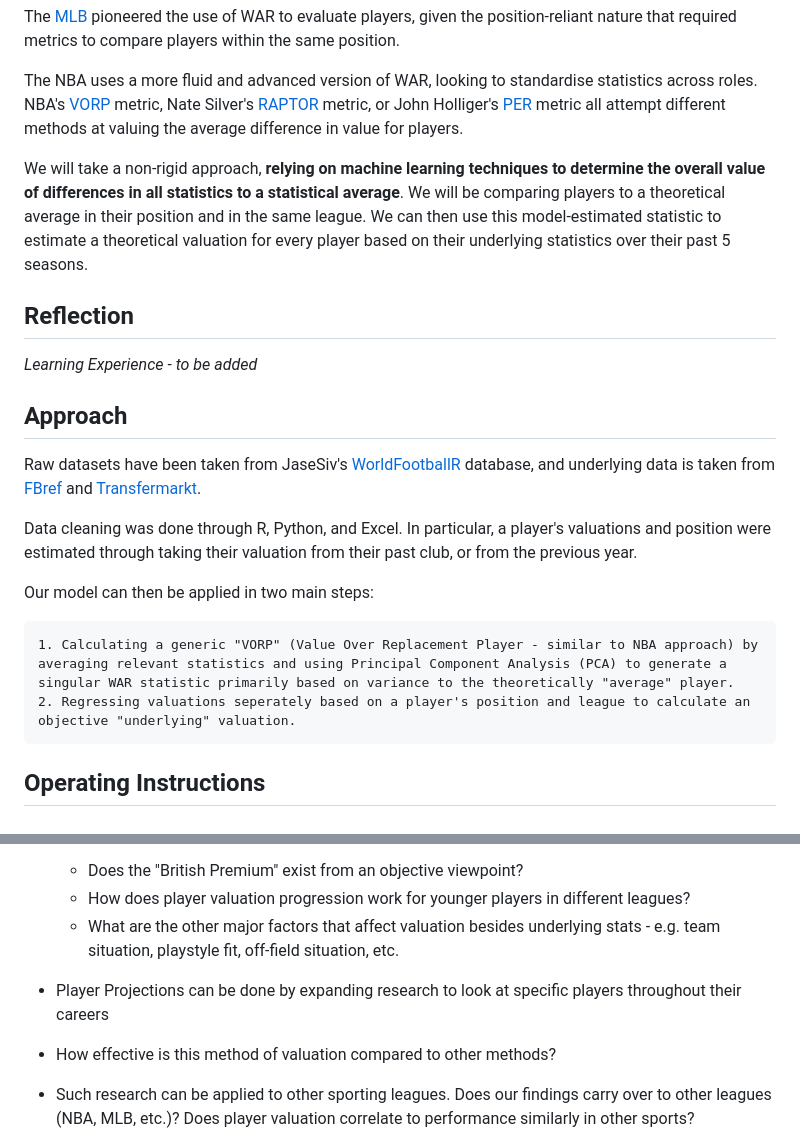
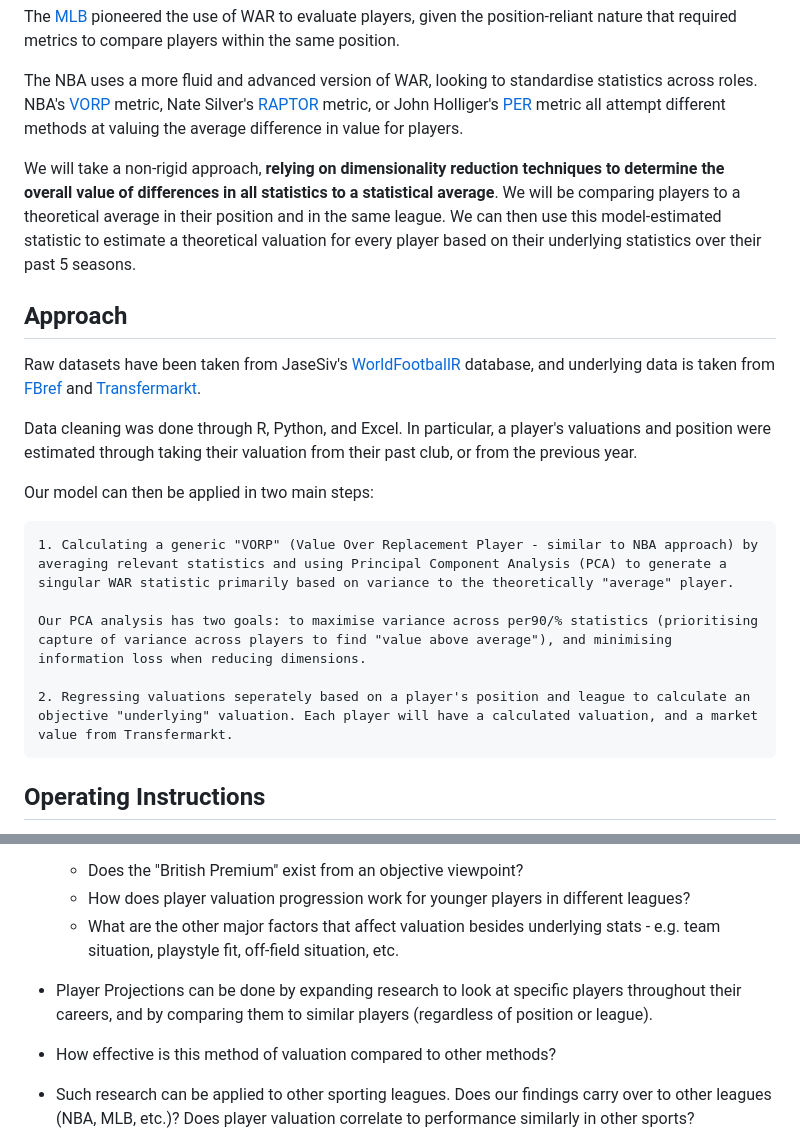
Before and after one commit to tobytcc/WAR-based-soccer-valuation, a Markdown page: README.md, 2 parts joined by grey strips. Rendered like a GitHub page.

```diff
--- a/README.md
+++ b/README.md
@@ -8,11 +8,7 @@ The [MLB](https://www.mlb.com/glossary/advanced-stats/wins-above-replacement) pi
 
 The NBA uses a more fluid and advanced version of WAR, looking to standardise statistics across roles. NBA's [VORP](https://www.basketball-reference.com/leaders/vorp_career.html) metric, Nate Silver's [RAPTOR](https://fivethirtyeight.com/features/how-our-raptor-metric-works/) metric, or John Holliger's [PER](https://www.basketball-reference.com/about/per.html) metric all attempt different methods at valuing the average difference in value for players.
 
-We will take a non-rigid approach, **relying on machine learning techniques to determine the overall value of differences in all statistics to a statistical average**. We will be comparing players to a theoretical average in their position and in the same league. We can then use this model-estimated statistic to estimate a theoretical valuation for every player based on their underlying statistics over their past 5 seasons.
-
-## Reflection
-
-*Learning Experience - to be added*
+We will take a non-rigid approach, **relying on dimensionality reduction techniques to determine the overall value of differences in all statistics to a statistical average**. We will be comparing players to a theoretical average in their position and in the same league. We can then use this model-estimated statistic to estimate a theoretical valuation for every player based on their underlying statistics over their past 5 seasons.
 
 ## Approach
 
@@ -23,7 +19,10 @@ Data cleaning was done through R, Python, and Excel. In particular, a player's v
 Our model can then be applied in two main steps:
 
     1. Calculating a generic "VORP" (Value Over Replacement Player - similar to NBA approach) by averaging relevant statistics and using Principal Component Analysis (PCA) to generate a singular WAR statistic primarily based on variance to the theoretically "average" player.
-    2. Regressing valuations seperately based on a player's position and league to calculate an objective "underlying" valuation.
+
+    Our PCA analysis has two goals: to maximise variance across per90/% statistics (prioritising capture of variance across players to find "value above average"), and minimising information loss when reducing dimensions.
+
+    2. Regressing valuations seperately based on a player's position and league to calculate an objective "underlying" valuation. Each player will have a calculated valuation, and a market value from Transfermarkt.
 
 ## Operating Instructions
 
@@ -53,7 +74,7 @@ Our model can then be applied in two main steps:
     - How does player valuation progression work for younger players in different leagues?
     - What are the other major factors that affect valuation besides underlying stats - e.g. team situation, playstyle fit, off-field situation, etc.
 
-- Player Projections can be done by expanding research to look at specific players throughout their careers
+- Player Projections can be done by expanding research to look at specific players throughout their careers, and by comparing them to similar players (regardless of position or league).
 
 - How effective is this method of valuation compared to other methods?
 
```
Also changed, not shown: other parts of README.md (+23 -1 lines), img/app-interactive.png (added), img/app-photo.png (added), 1 other file.
